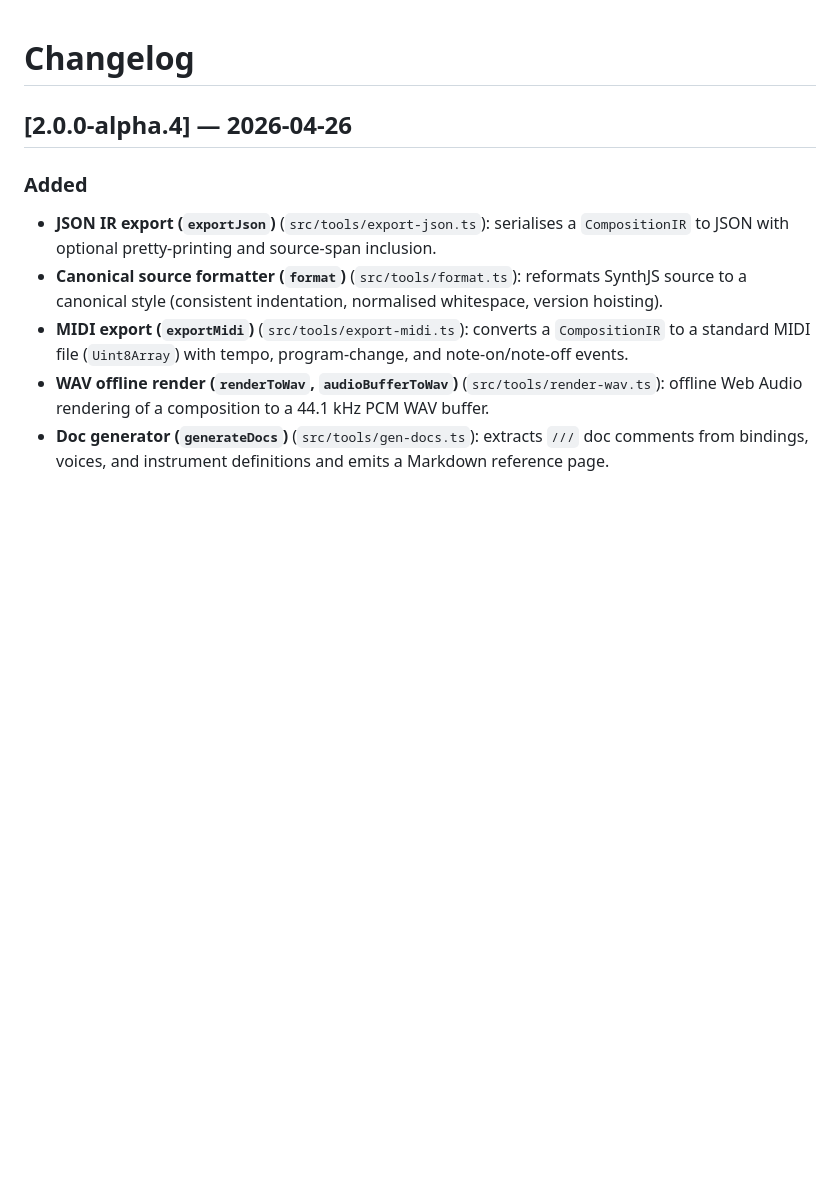
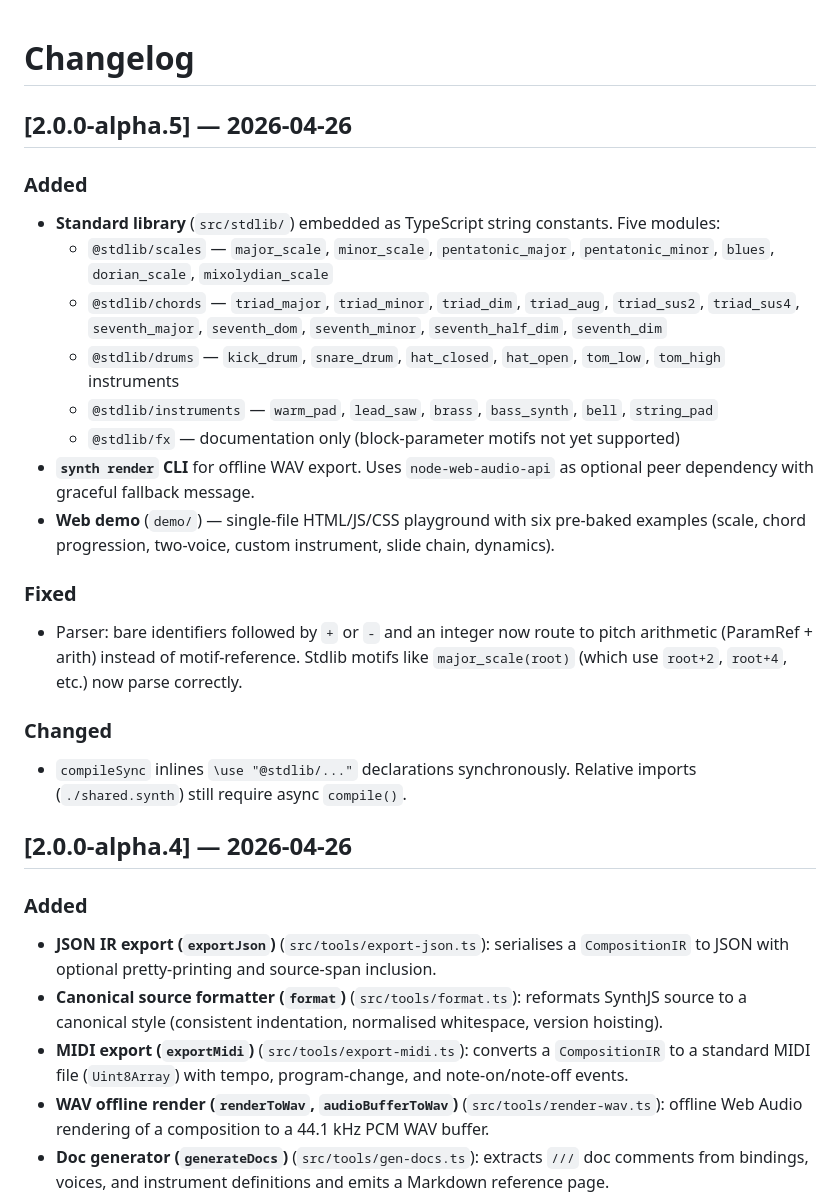
Before and after one commit to brandonmailhiot/SynthJS, a Markdown page: CHANGELOG.md, the part around the change. Drawn GitHub-style; blank space fills up the shorter version.

Commit message:
chore: bump CHANGELOG for v2.0.0-alpha.5

```diff
--- a/CHANGELOG.md
+++ b/CHANGELOG.md
@@ -1,4 +1,22 @@
 # Changelog
+
+## [2.0.0-alpha.5] — 2026-04-26
+
+### Added
+- **Standard library** (`src/stdlib/`) embedded as TypeScript string constants. Five modules:
+  - `@stdlib/scales` — `major_scale`, `minor_scale`, `pentatonic_major`, `pentatonic_minor`, `blues`, `dorian_scale`, `mixolydian_scale`
+  - `@stdlib/chords` — `triad_major`, `triad_minor`, `triad_dim`, `triad_aug`, `triad_sus2`, `triad_sus4`, `seventh_major`, `seventh_dom`, `seventh_minor`, `seventh_half_dim`, `seventh_dim`
+  - `@stdlib/drums` — `kick_drum`, `snare_drum`, `hat_closed`, `hat_open`, `tom_low`, `tom_high` instruments
+  - `@stdlib/instruments` — `warm_pad`, `lead_saw`, `brass`, `bass_synth`, `bell`, `string_pad`
+  - `@stdlib/fx` — documentation only (block-parameter motifs not yet supported)
+- **`synth render` CLI** for offline WAV export. Uses `node-web-audio-api` as optional peer dependency with graceful fallback message.
+- **Web demo** (`demo/`) — single-file HTML/JS/CSS playground with six pre-baked examples (scale, chord progression, two-voice, custom instrument, slide chain, dynamics).
+
+### Fixed
+- Parser: bare identifiers followed by `+` or `-` and an integer now route to pitch arithmetic (ParamRef + arith) instead of motif-reference. Stdlib motifs like `major_scale(root)` (which use `root+2`, `root+4`, etc.) now parse correctly.
+
+### Changed
+- `compileSync` inlines `\use "@stdlib/..."` declarations synchronously. Relative imports (`./shared.synth`) still require async `compile()`.
 
 ## [2.0.0-alpha.4] — 2026-04-26
 
```
